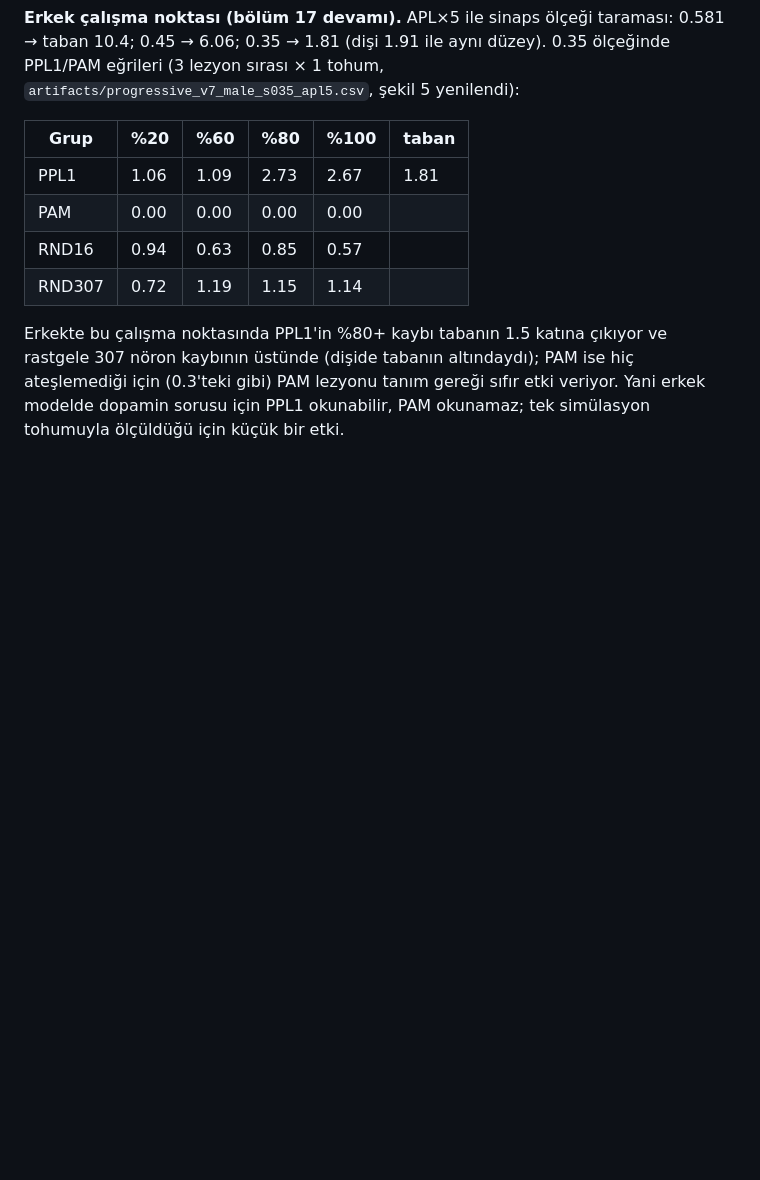
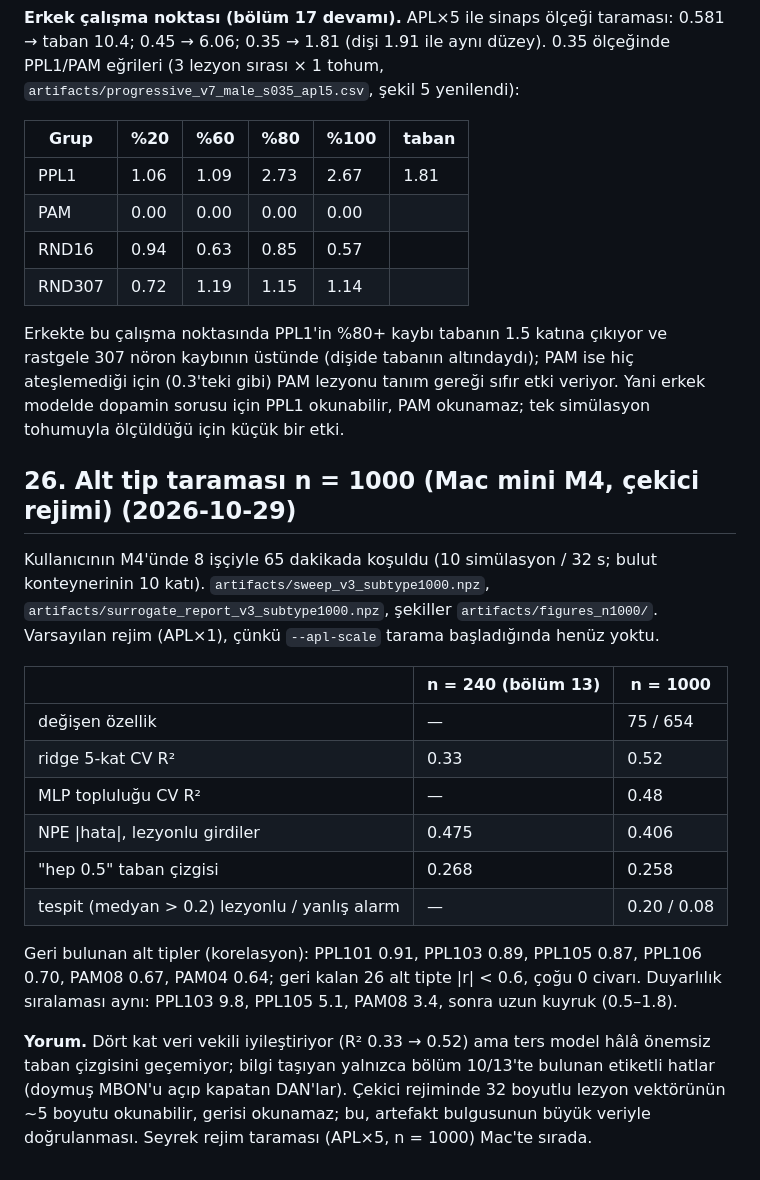
Before and after one commit to kaantiftikci/connectome-lif-lesions, a Markdown page: docs/PLAN.md, the part around the change. Rendered like a GitHub page; blank space fills up the shorter version.

Commit message:
Plan: n=1000 subtype sweep in the attractor regime (M4), compared with n=240
Co-Authored-By: Claude Fable 5.1 <noreply@anthropic.com>
Claude-Session: https://claude.ai/code/session_014f8o4MMdx6a6gMBJPRmKLG

```diff
--- a/docs/PLAN.md
+++ b/docs/PLAN.md
@@ -867,3 +867,32 @@ ve rastgele 307 nöron kaybının üstünde (dişide tabanın altındaydı); PAM
 hiç ateşlemediği için (0.3'teki gibi) PAM lezyonu tanım gereği sıfır etki
 veriyor. Yani erkek modelde dopamin sorusu için PPL1 okunabilir, PAM
 okunamaz; tek simülasyon tohumuyla ölçüldüğü için küçük bir etki.
+
+## 26. Alt tip taraması n = 1000 (Mac mini M4, çekici rejimi) (2026-10-29)
+
+Kullanıcının M4'ünde 8 işçiyle 65 dakikada koşuldu (10 simülasyon / 32 s;
+bulut konteynerinin 10 katı). `artifacts/sweep_v3_subtype1000.npz`,
+`artifacts/surrogate_report_v3_subtype1000.npz`, şekiller
+`artifacts/figures_n1000/`. Varsayılan rejim (APL×1), çünkü `--apl-scale`
+tarama başladığında henüz yoktu.
+
+| | n = 240 (bölüm 13) | n = 1000 |
+|---|---|---|
+| değişen özellik | — | 75 / 654 |
+| ridge 5-kat CV R² | 0.33 | 0.52 |
+| MLP topluluğu CV R² | — | 0.48 |
+| NPE \|hata\|, lezyonlu girdiler | 0.475 | 0.406 |
+| "hep 0.5" taban çizgisi | 0.268 | 0.258 |
+| tespit (medyan > 0.2) lezyonlu / yanlış alarm | — | 0.20 / 0.08 |
+
+Geri bulunan alt tipler (korelasyon): PPL101 0.91, PPL103 0.89, PPL105 0.87,
+PPL106 0.70, PAM08 0.67, PAM04 0.64; geri kalan 26 alt tipte |r| < 0.6,
+çoğu 0 civarı. Duyarlılık sıralaması aynı: PPL103 9.8, PPL105 5.1, PAM08 3.4,
+sonra uzun kuyruk (0.5–1.8).
+
+**Yorum.** Dört kat veri vekili iyileştiriyor (R² 0.33 → 0.52) ama ters
+model hâlâ önemsiz taban çizgisini geçemiyor; bilgi taşıyan yalnızca
+bölüm 10/13'te bulunan etiketli hatlar (doymuş MBON'u açıp kapatan DAN'lar).
+Çekici rejiminde 32 boyutlu lezyon vektörünün ~5 boyutu okunabilir, gerisi
+okunamaz; bu, artefakt bulgusunun büyük veriyle doğrulanması. Seyrek rejim
+taraması (APL×5, n = 1000) Mac'te sırada.
```
